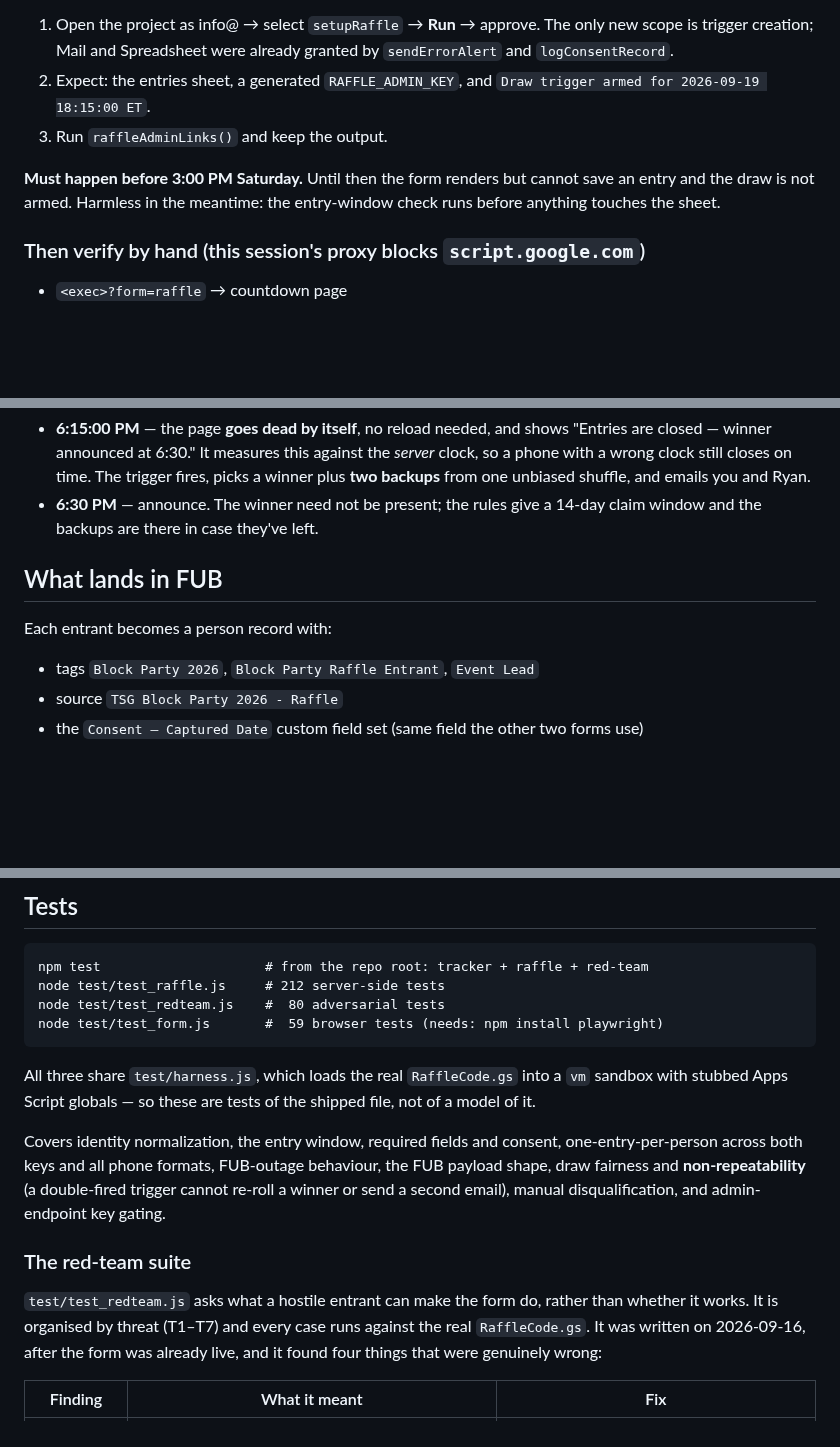
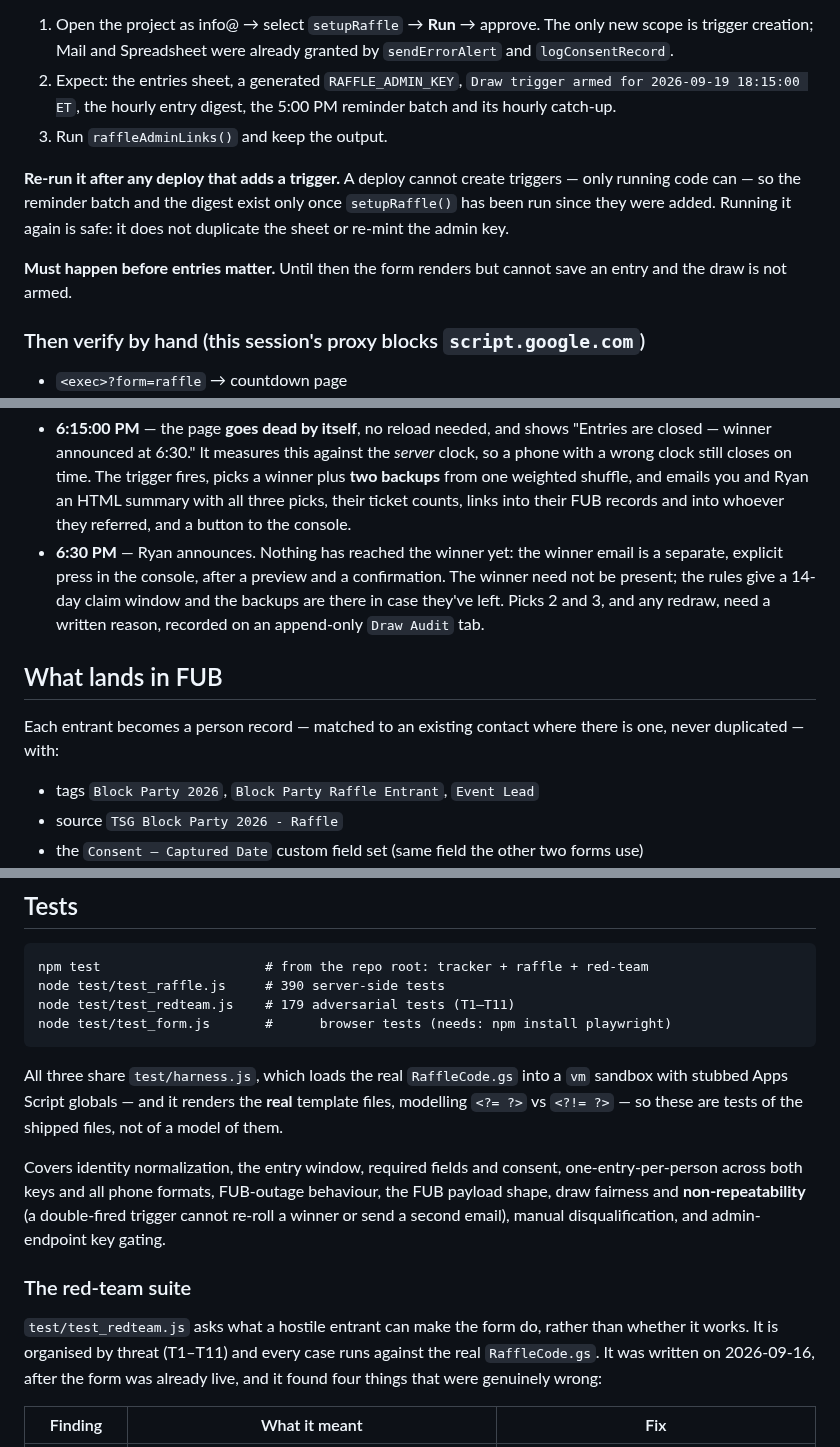
Before and after one commit to tsg-homes/TSG-Task-Tracker, a Markdown page: raffle/README.md, 3 parts joined by grey strips. Rendered like a GitHub page; blank space fills up the shorter version.

````diff
--- a/raffle/README.md
+++ b/raffle/README.md
@@ -62,13 +64,18 @@ Saturday would be refused**.
 1. Open the project as info@ → select `setupRaffle` → **Run** → approve.
    The only new scope is trigger creation; Mail and Spreadsheet were already
    granted by `sendErrorAlert` and `logConsentRecord`.
-2. Expect: the entries sheet, a generated `RAFFLE_ADMIN_KEY`, and
-   `Draw trigger armed for 2026-09-19 18:15:00 ET`.
+2. Expect: the entries sheet, a generated `RAFFLE_ADMIN_KEY`,
+   `Draw trigger armed for 2026-09-19 18:15:00 ET`, the hourly entry digest, the
+   5:00 PM reminder batch and its hourly catch-up.
 3. Run `raffleAdminLinks()` and keep the output.
 
-**Must happen before 3:00 PM Saturday.** Until then the form renders but cannot
-save an entry and the draw is not armed. Harmless in the meantime: the
-entry-window check runs before anything touches the sheet.
+**Re-run it after any deploy that adds a trigger.** A deploy cannot create
+triggers — only running code can — so the reminder batch and the digest exist
+only once `setupRaffle()` has been run since they were added. Running it again is
+safe: it does not duplicate the sheet or re-mint the admin key.
+
+**Must happen before entries matter.** Until then the form renders but cannot
+save an entry and the draw is not armed.
 
 ### Then verify by hand (this session's proxy blocks `script.google.com`)
 
@@ -112,14 +161,20 @@ and a missing key both return an identical "Not found", so neither can be probed
 - **6:15:00 PM** — the page **goes dead by itself**, no reload needed, and shows
   "Entries are closed — winner announced at 6:30." It measures this against the
   *server* clock, so a phone with a wrong clock still closes on time. The trigger
-  fires, picks a winner plus **two backups** from one unbiased shuffle, and emails
-  you and Ryan.
-- **6:30 PM** — announce. The winner need not be present; the rules give a
-  14-day claim window and the backups are there in case they've left.
+  fires, picks a winner plus **two backups** from one weighted shuffle, and emails
+  you and Ryan an HTML summary with all three picks, their ticket counts, links
+  into their FUB records and into whoever they referred, and a button to the
+  console.
+- **6:30 PM** — Ryan announces. Nothing has reached the winner yet: the winner
+  email is a separate, explicit press in the console, after a preview and a
+  confirmation. The winner need not be present; the rules give a 14-day claim
+  window and the backups are there in case they've left. Picks 2 and 3, and any
+  redraw, need a written reason, recorded on an append-only `Draw Audit` tab.
 
 ## What lands in FUB
 
-Each entrant becomes a person record with:
+Each entrant becomes a person record — matched to an existing contact where there
+is one, never duplicated — with:
 
 - tags `Block Party 2026`, `Block Party Raffle Entrant`, `Event Lead`
 - source `TSG Block Party 2026 - Raffle`
@@ -344,14 +399,15 @@ version). Creating a *new* deployment mints a new URL and kills every printed QR
 
 ```
 npm test                     # from the repo root: tracker + raffle + red-team
-node test/test_raffle.js     # 212 server-side tests
-node test/test_redteam.js    #  80 adversarial tests
-node test/test_form.js       #  59 browser tests (needs: npm install playwright)
+node test/test_raffle.js     # 390 server-side tests
+node test/test_redteam.js    # 179 adversarial tests (T1–T11)
+node test/test_form.js       #      browser tests (needs: npm install playwright)
 ```
 
 All three share `test/harness.js`, which loads the real `RaffleCode.gs` into a
-`vm` sandbox with stubbed Apps Script globals — so these are tests of the
-shipped file, not of a model of it.
+`vm` sandbox with stubbed Apps Script globals — and it renders the **real**
+template files, modelling `<?= ?>` vs `<?!= ?>` — so these are tests of the
+shipped files, not of a model of them.
 
 Covers identity normalization, the entry window, required fields and consent,
 one-entry-per-person across both keys and all phone formats, FUB-outage
@@ -362,7 +418,7 @@ disqualification, and admin-endpoint key gating.
 ### The red-team suite
 
 `test/test_redteam.js` asks what a hostile entrant can make the form do, rather
-than whether it works. It is organised by threat (T1–T7) and every case runs
+than whether it works. It is organised by threat (T1–T11) and every case runs
 against the real `RaffleCode.gs`. It was written on 2026-09-16, after the form
 was already live, and it found four things that were genuinely wrong:
 
````
Also changed, not shown: other parts of raffle/README.md (+58 -14 lines).
